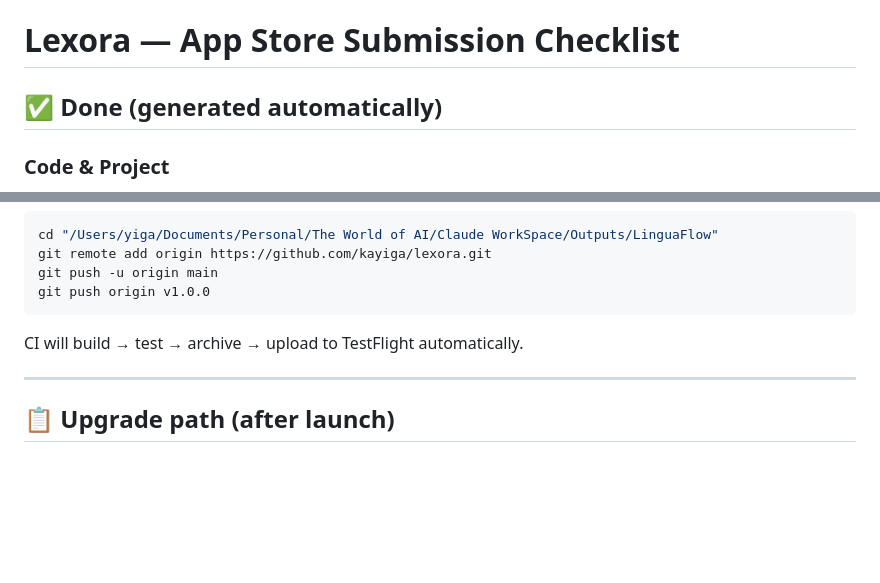
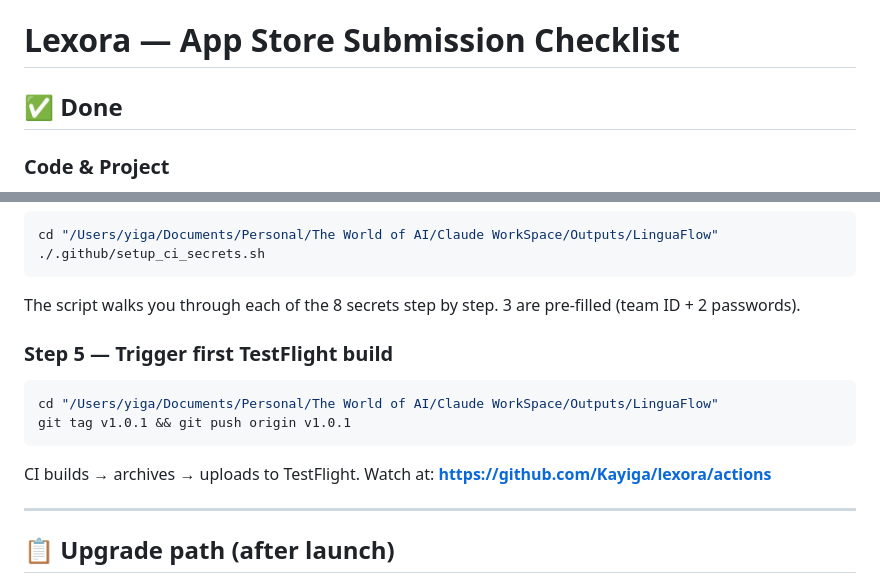
Before and after one commit to Kayiga/lexora, a Markdown page: AppStore/submission_checklist.md, 2 parts joined by grey strips. GitHub-like rendering; blank space fills up the shorter version.

````diff
--- a/AppStore/submission_checklist.md
+++ b/AppStore/submission_checklist.md
@@ -1,6 +1,6 @@
 # Lexora — App Store Submission Checklist
 
-## ✅ Done (generated automatically)
+## ✅ Done
 
 ### Code & Project
 - [x] 36 Swift source files across 3 targets (Lexora, LexoraWidget, LexoraKeyboard)
@@ -74,10 +61,15 @@ Follow `.github/CI_SETUP.md` — add all 8 secrets to your repo Settings → Sec
 ```bash
 cd "/Users/yiga/Documents/Personal/The World of AI/Claude WorkSpace/Outputs/LinguaFlow"
-git remote add origin https://github.com/kayiga/lexora.git
-git push -u origin main
-git push origin v1.0.0
+./.github/setup_ci_secrets.sh
 ```
-CI will build → test → archive → upload to TestFlight automatically.
+The script walks you through each of the 8 secrets step by step. 3 are pre-filled (team ID + 2 passwords).
+
+### Step 5 — Trigger first TestFlight build
+```bash
+cd "/Users/yiga/Documents/Personal/The World of AI/Claude WorkSpace/Outputs/LinguaFlow"
+git tag v1.0.1 && git push origin v1.0.1
+```
+CI builds → archives → uploads to TestFlight. Watch at: **https://github.com/Kayiga/lexora/actions**
 
 ---
 
````
Also changed, not shown: other parts of AppStore/submission_checklist.md (+27 -40 lines), README.md (+6 -1 lines).
